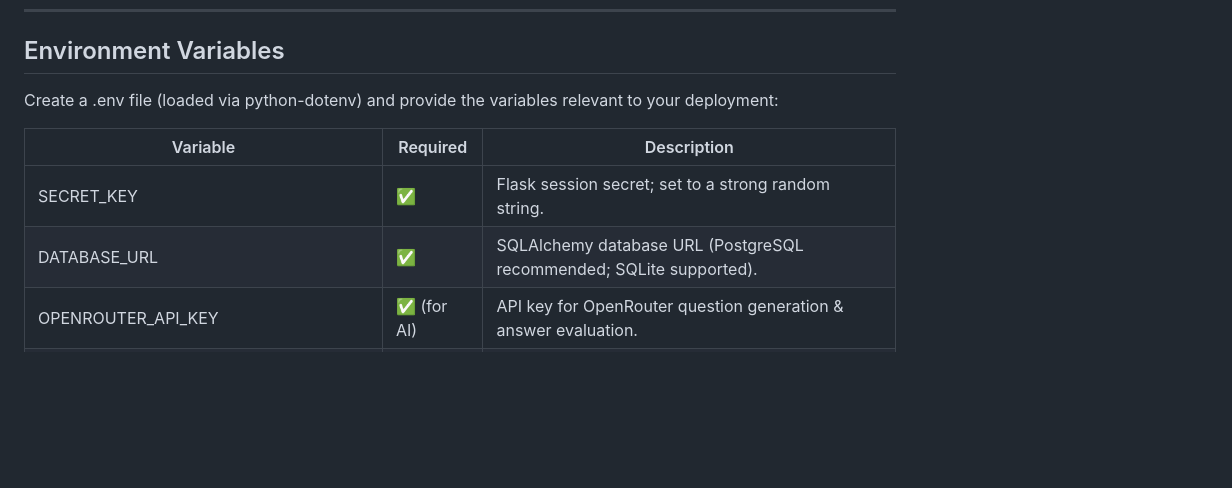
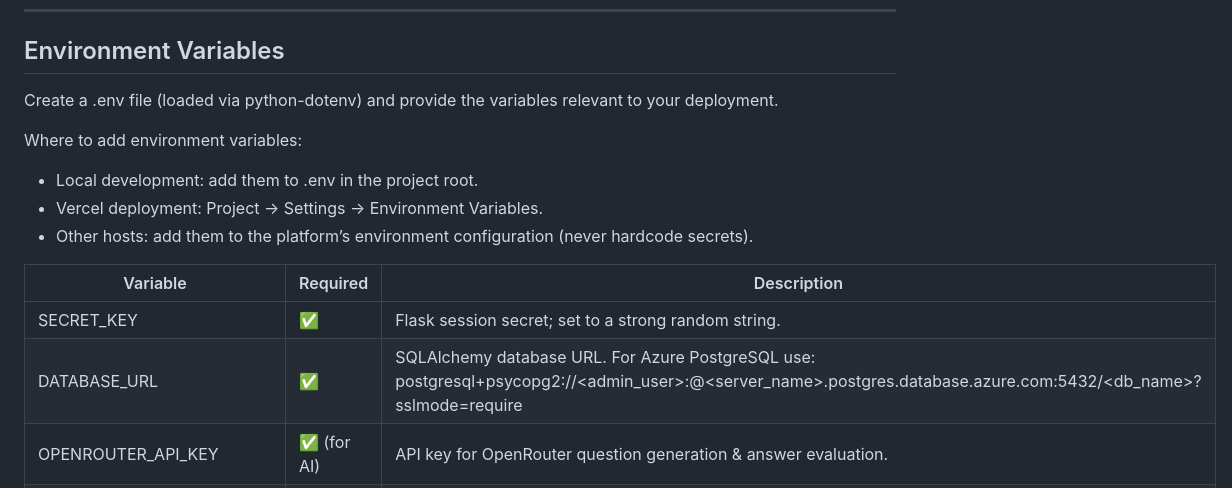
Before and after one commit to asimhusain-ai/Virtual-Interviewer, a Markdown page: README.md, the part around one of its changes. Drawn GitHub-style; blank space fills up the shorter version.

```diff
--- a/README.md
+++ b/README.md
@@ -174,12 +232,17 @@ DATABASE_URL=sqlite:///users.db
 
 ## Environment Variables
 
-Create a .env file (loaded via python-dotenv) and provide the variables relevant to your deployment:
+Create a .env file (loaded via python-dotenv) and provide the variables relevant to your deployment.
+
+Where to add environment variables:
+- Local development: add them to .env in the project root.
+- Vercel deployment: Project → Settings → Environment Variables.
+- Other hosts: add them to the platform’s environment configuration (never hardcode secrets).
 
 | Variable | Required | Description |
 | --- | --- | --- |
 | SECRET_KEY | ✅ | Flask session secret; set to a strong random string. |
-| DATABASE_URL | ✅ | SQLAlchemy database URL (PostgreSQL recommended; SQLite supported). |
+| DATABASE_URL | ✅ | SQLAlchemy database URL. For Azure PostgreSQL use: postgresql+psycopg2://<admin_user>:<password>@<server_name>.postgres.database.azure.com:5432/<db_name>?sslmode=require |
 | OPENROUTER_API_KEY | ✅ (for AI) | API key for OpenRouter question generation & answer evaluation. |
 | DEFAULT_ADMIN_EMAIL | ⚙️ | Seed admin user email; auto-promoted on startup (requires password). |
 | DEFAULT_ADMIN_PASSWORD | ⚙️ | Password for the seed admin (>=12 chars). |
```
Also changed, not shown: other parts of README.md (+58 -0 lines).
